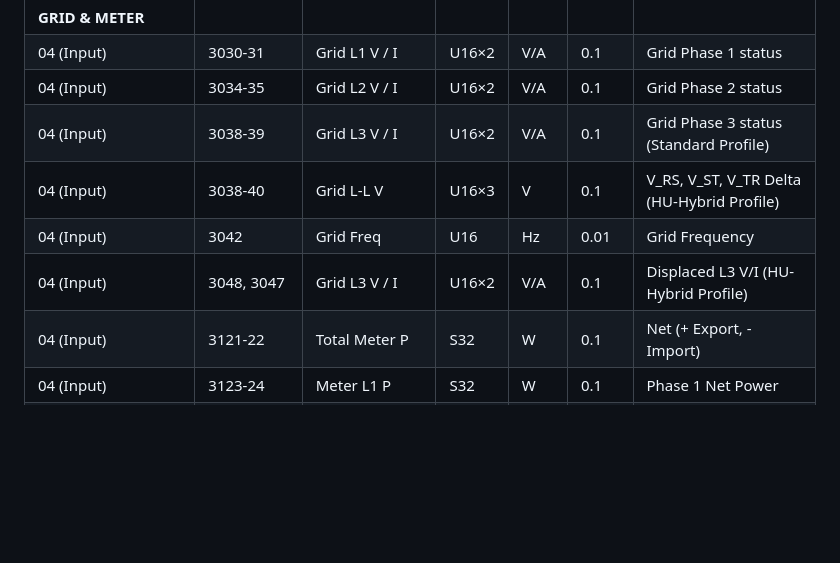
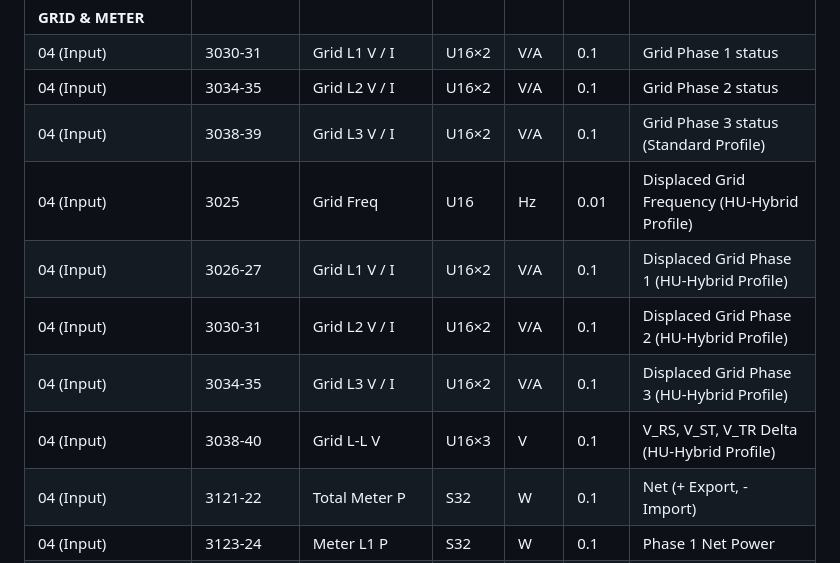
Before and after one commit to remcovanmook/hu-mon, a Markdown page: docs/shinewifi-x2-modbus.md, the part around the change. GitHub-like rendering; blank space fills up the shorter version.

Commit message:
docs: update modbus registry map with shifted MOD-HU parameters

```diff
--- a/docs/shinewifi-x2-modbus.md
+++ b/docs/shinewifi-x2-modbus.md
@@ -57,9 +57,11 @@ These registers are Read-Only and provide real-time telemetry.
 | 04 (Input) | 3030-31 | Grid L1 V / I | U16×2 | V/A | 0.1 | Grid Phase 1 status |
 | 04 (Input) | 3034-35 | Grid L2 V / I | U16×2 | V/A | 0.1 | Grid Phase 2 status |
 | 04 (Input) | 3038-39 | Grid L3 V / I | U16×2 | V/A | 0.1 | Grid Phase 3 status (Standard Profile) |
+| 04 (Input) | 3025 | Grid Freq | U16 | Hz | 0.01 | Displaced Grid Frequency (HU-Hybrid Profile) |
+| 04 (Input) | 3026-27 | Grid L1 V / I | U16×2 | V/A | 0.1 | Displaced Grid Phase 1 (HU-Hybrid Profile) |
+| 04 (Input) | 3030-31 | Grid L2 V / I | U16×2 | V/A | 0.1 | Displaced Grid Phase 2 (HU-Hybrid Profile) |
+| 04 (Input) | 3034-35 | Grid L3 V / I | U16×2 | V/A | 0.1 | Displaced Grid Phase 3 (HU-Hybrid Profile) |
 | 04 (Input) | 3038-40 | Grid L-L V | U16×3 | V | 0.1 | V_RS, V_ST, V_TR Delta (HU-Hybrid Profile) |
-| 04 (Input) | 3042 | Grid Freq | U16 | Hz | 0.01 | Grid Frequency |
-| 04 (Input) | 3048, 3047 | Grid L3 V / I | U16×2 | V/A | 0.1 | Displaced L3 V/I (HU-Hybrid Profile) |
 | 04 (Input) | 3121-22 | Total Meter P | S32 | W | 0.1 | Net (+ Export, - Import) |
 | 04 (Input) | 3123-24 | Meter L1 P | S32 | W | 0.1 | Phase 1 Net Power |
 | 04 (Input) | 3125-26 | Meter L2 P | S32 | W | 0.1 | Phase 2 Net Power |
```
